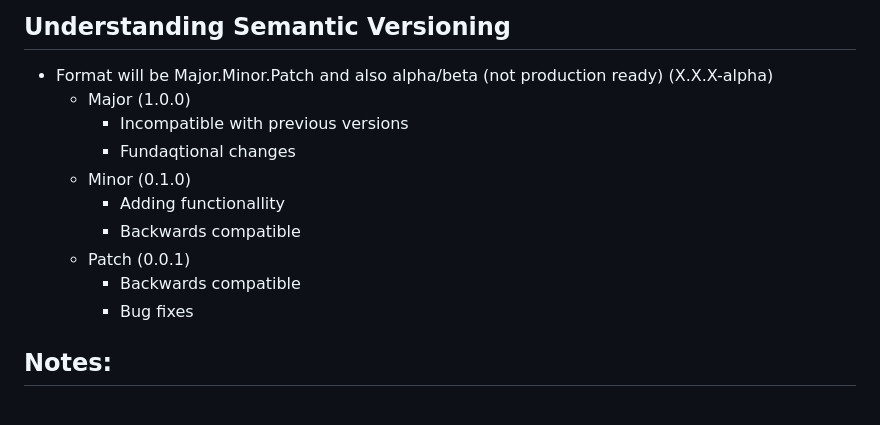
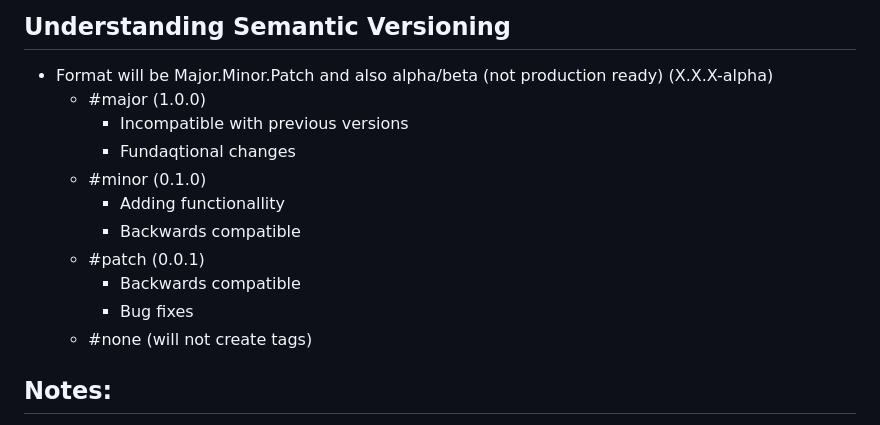
Before and after one commit to oliveirajoaop/v1, a Markdown page: Notes.md, the part around the change. Rendered like a GitHub page.

Commit message:
Update notes #patch

```diff
--- a/Notes.md
+++ b/Notes.md
@@ -172,15 +172,16 @@ git push
 ## Understanding Semantic Versioning
 
 - Format will be Major.Minor.Patch and also alpha/beta (not production ready) (X.X.X-alpha)
-  - Major (1.0.0)
+  - #major (1.0.0)
     - Incompatible with previous versions
     - Fundaqtional changes
-  - Minor (0.1.0)
+  - #minor (0.1.0)
     - Adding functionallity
     - Backwards compatible
-  - Patch (0.0.1)
+  - #patch (0.0.1)
     - Backwards compatible
     - Bug fixes
+  - #none (will not create tags)
 
 ## Notes:
 
```
